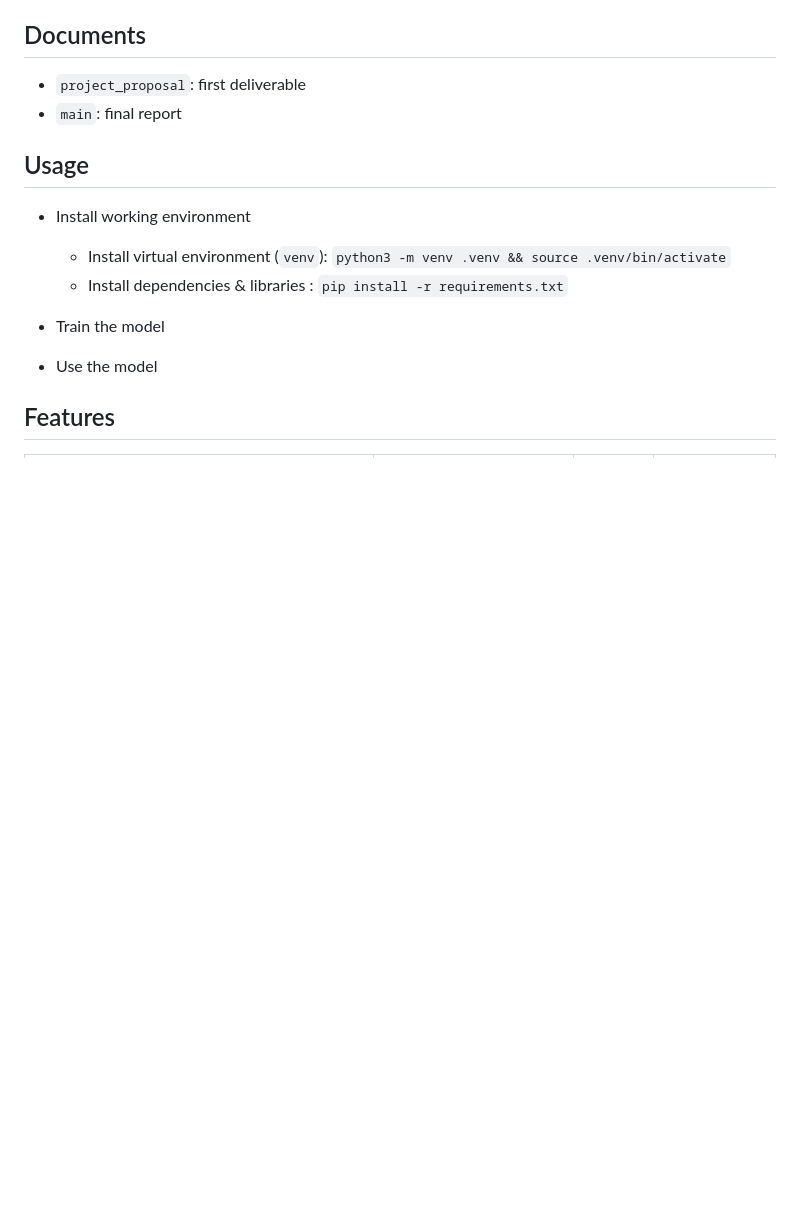
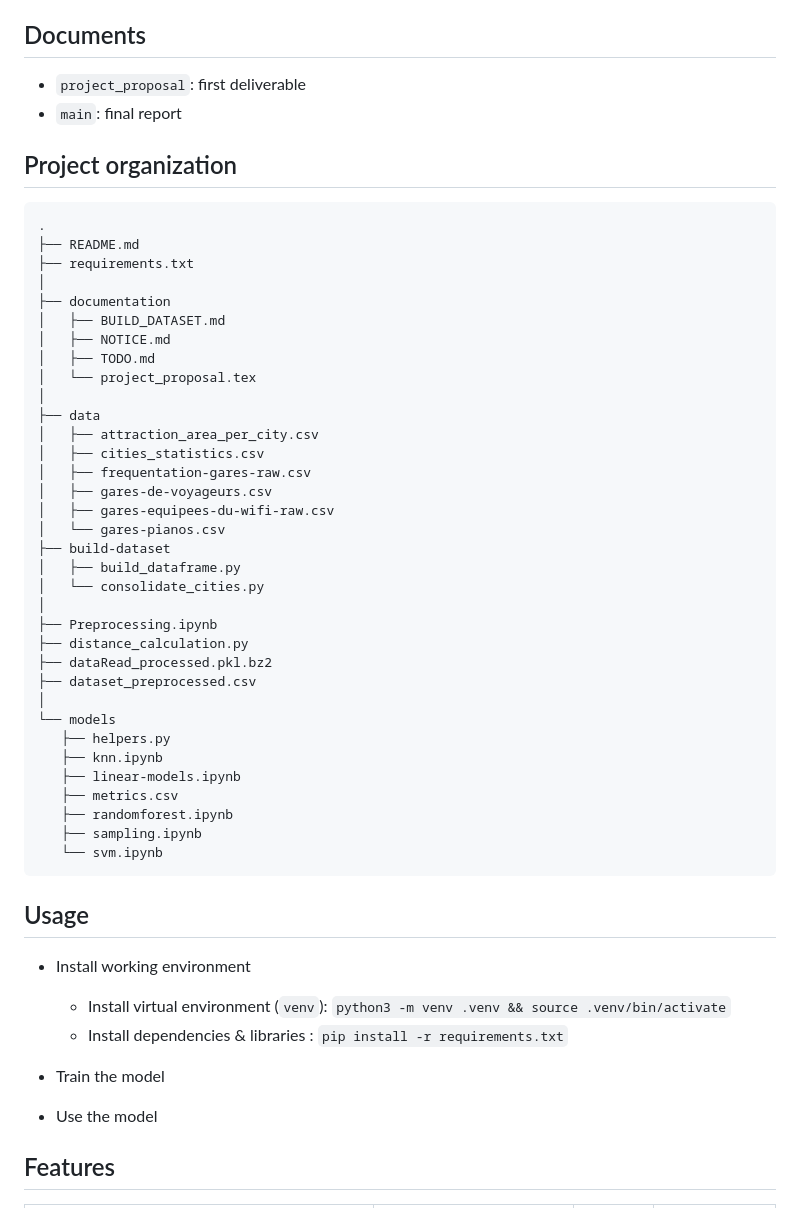
Before and after one commit to pierre-jezegou/fib-ml-project, a Markdown page: README.md, the part around the change. GitHub-like rendering; blank space fills up the shorter version.

Commit message:
Add tree, skeleton of the project

````diff
--- a/README.md
+++ b/README.md
@@ -13,6 +13,44 @@ Overall, this project focuses on using advanced computer techniques to optimize
 ## Documents
 - `project_proposal`: first deliverable
 - `main`: final report
+
+## Project organization
+```plain
+.
+├── README.md
+├── requirements.txt
+│
+├── documentation
+│   ├── BUILD_DATASET.md
+│   ├── NOTICE.md
+│   ├── TODO.md
+│   └── project_proposal.tex
+│
+├── data
+│   ├── attraction_area_per_city.csv
+│   ├── cities_statistics.csv
+│   ├── frequentation-gares-raw.csv
+│   ├── gares-de-voyageurs.csv
+│   ├── gares-equipees-du-wifi-raw.csv
+│   └── gares-pianos.csv
+├── build-dataset
+│   ├── build_dataframe.py
+│   └── consolidate_cities.py
+│
+├── Preprocessing.ipynb
+├── distance_calculation.py
+├── dataRead_processed.pkl.bz2
+├── dataset_preprocessed.csv
+│
+└── models
+   ├── helpers.py
+   ├── knn.ipynb
+   ├── linear-models.ipynb
+   ├── metrics.csv
+   ├── randomforest.ipynb
+   ├── sampling.ipynb
+   └── svm.ipynb
+```
 
 ## Usage
 - Install working environment
````
